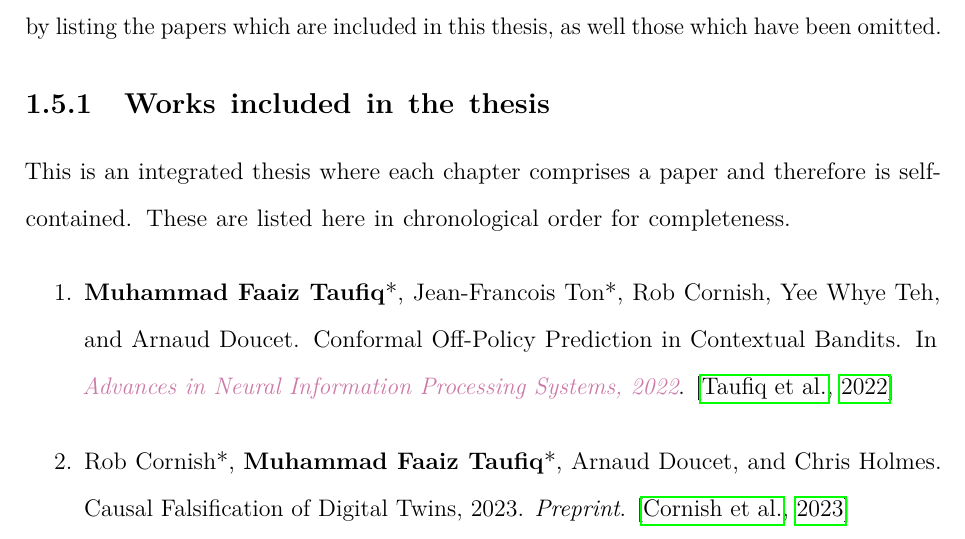
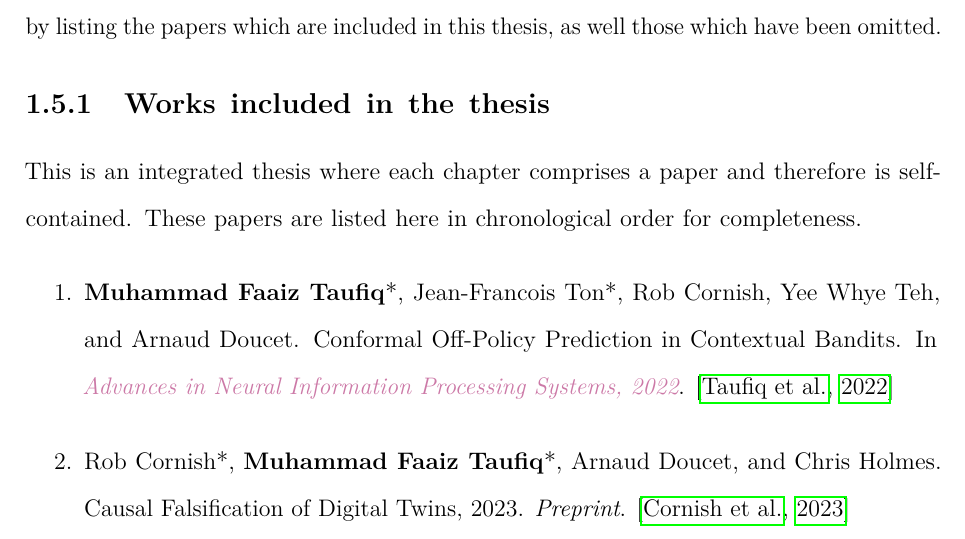
Before and after one commit to faaizT/dphil_thesis, a LaTeX thesis (main.tex, which reads text/ch1-intro.tex): part of page 19 of 225, cut so that both start at the same text. Compiled offline with pdfLaTeX.

Commit message:
Fixed a typo:

```diff
--- a/text/ch1-intro.tex
+++ b/text/ch1-intro.tex
@@ -563,7 +563,7 @@ In this section, we provide an overview of the research conducted during the doc
 
 \subsection{Works included in the thesis}
 This is an integrated thesis where each chapter comprises a paper and therefore is self-contained.
-These are listed here in chronological order for completeness.
+These papers are listed here in chronological order for completeness.
 \begin{enumerate}
     \item \textbf{Muhammad Faaiz Taufiq}*, Jean-Francois Ton*, Rob Cornish, Yee Whye Teh, and Arnaud Doucet.
     Conformal Off-Policy Prediction in Contextual Bandits. In \textit{\textcolor{purple}{Advances in Neural Information Processing
```
